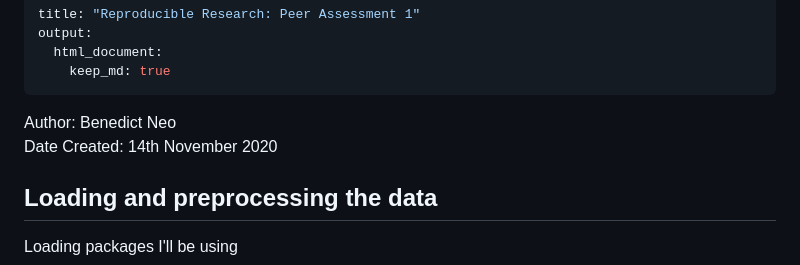
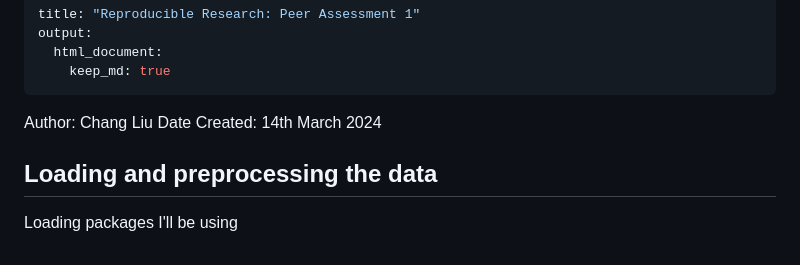
Before and after one commit to Alane0307/DataScienceJHU, a Markdown page: 5_ReproducibleResearch/knitr_project1/PA1_template.md, the part around the change. Rendered like a GitHub page.

```diff
--- a/5_ReproducibleResearch/knitr_project1/PA1_template.md
+++ b/5_ReproducibleResearch/knitr_project1/PA1_template.md
@@ -5,8 +5,8 @@ output:
     keep_md: true
 ---
 
-Author: Benedict Neo
-Date Created: 14th November 2020
+Author: Chang Liu
+Date Created: 14th March 2024
 
 ## Loading and preprocessing the data
 
```
